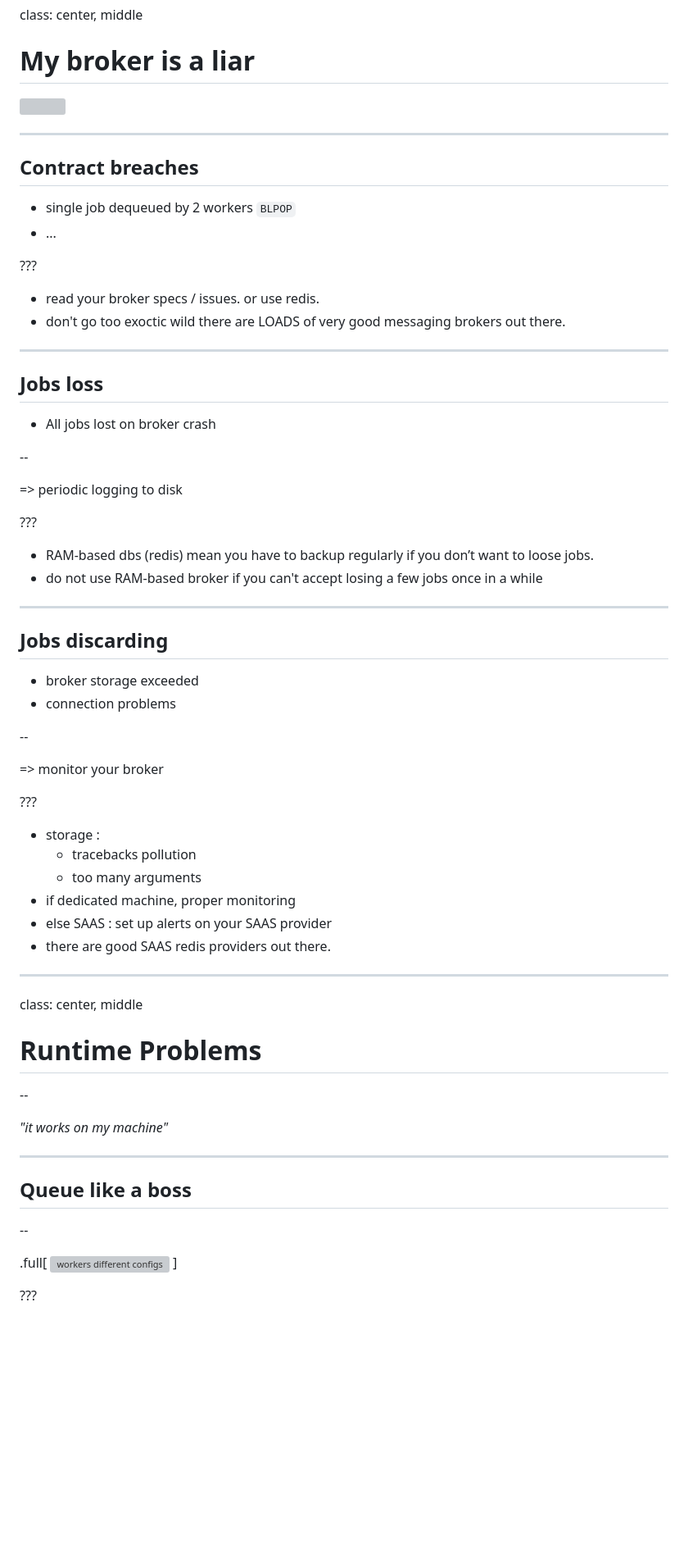
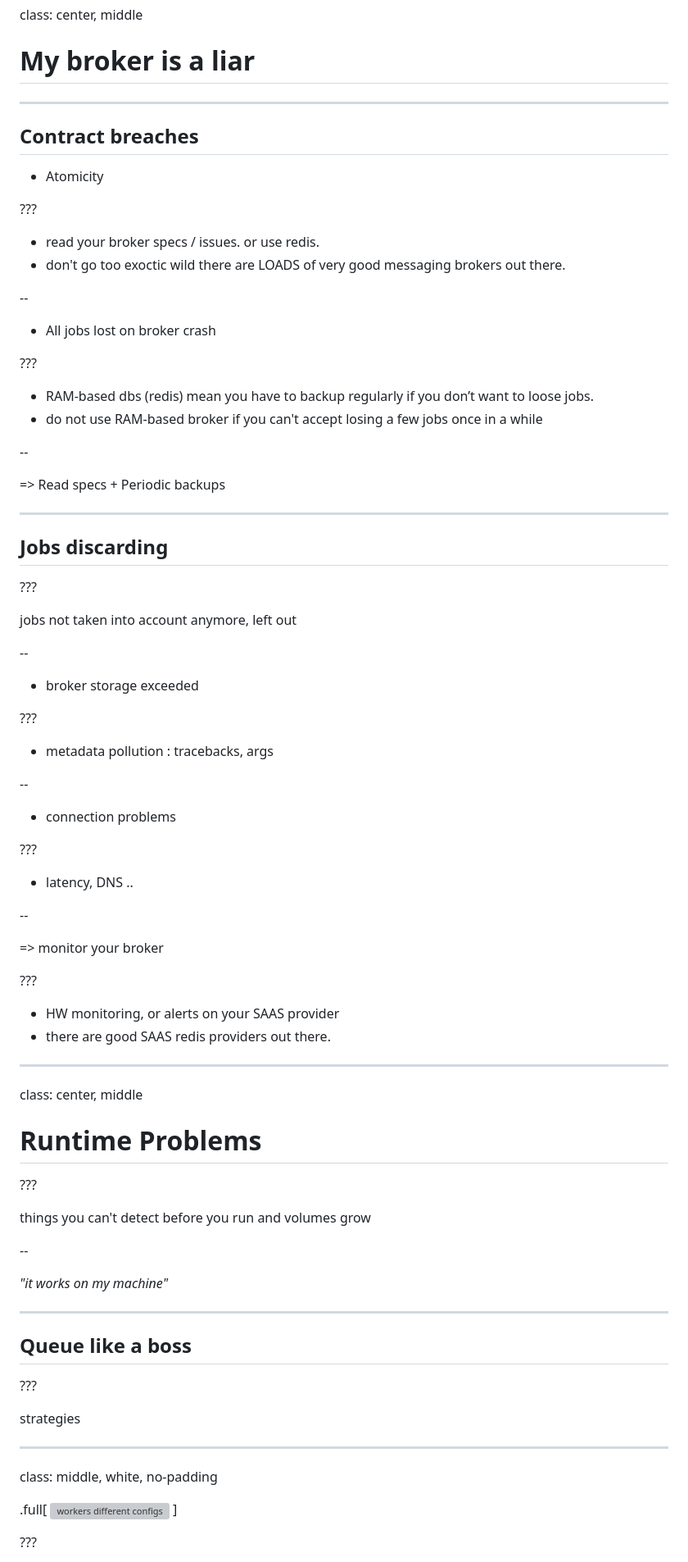
Before and after one commit to adipasquale/taskqueues-slides-2015, a Markdown page: prez.md, the part around the change printed below. Shown: that part at 82% size. Rendered like a GitHub page; blank space fills up the shorter version; grey boxes are pictures that could not be loaded.

```diff
--- a/prez.md
+++ b/prez.md
@@ -189,36 +216,48 @@ class: center, middle
 
 ## Contract breaches
 
-- single job dequeued by 2 workers `BLPOP`
-- ...
+- Atomicity
 
 ???
 
 - read your broker specs / issues. or use redis.
 - don't go too exoctic wild there are LOADS of very good messaging brokers out there.
 
----
-
-## Jobs loss
+--
 
 - All jobs lost on broker crash
-
---
-
-=> periodic logging to disk
 
 ???
 
 - RAM-based dbs (redis) mean you have to backup regularly if you don’t want to loose jobs.
 - do not use RAM-based broker if you can't accept losing a few jobs once in a while
 
+--
+
+=> Read specs + Periodic backups
+
 ---
-
 
 ## Jobs discarding
 
+???
+
+jobs not taken into account anymore, left out
+
+--
+
 - broker storage exceeded
+
+???
+
+- metadata pollution : tracebacks, args
+
+--
 - connection problems
+
+???
+
+- latency, DNS ..
 
 --
 
@@ -226,17 +265,18 @@ class: center, middle
 
 ???
 
-- storage :
-  - tracebacks pollution
-  - too many arguments
-- if dedicated machine, proper monitoring
-- else SAAS : set up alerts on your SAAS provider
+
+- HW monitoring, or alerts on your SAAS provider
 - there are good SAAS redis providers out there.
 
 ---
 class: center, middle
 
 # Runtime Problems
+
+???
+
+things you can't detect before you run and volumes grow
 
 --
 
@@ -246,7 +286,12 @@ class: center, middle
 
 ## Queue like a boss
 
---
+???
+
+strategies
+
+---
+class: middle, white, no-padding
 
 .full[
   ![workers different configs](images/workers.svg)
```
Also changed, not shown: other parts of prez.md (+104 -35 lines), images/bugsnag.png (added), 2 other files.
